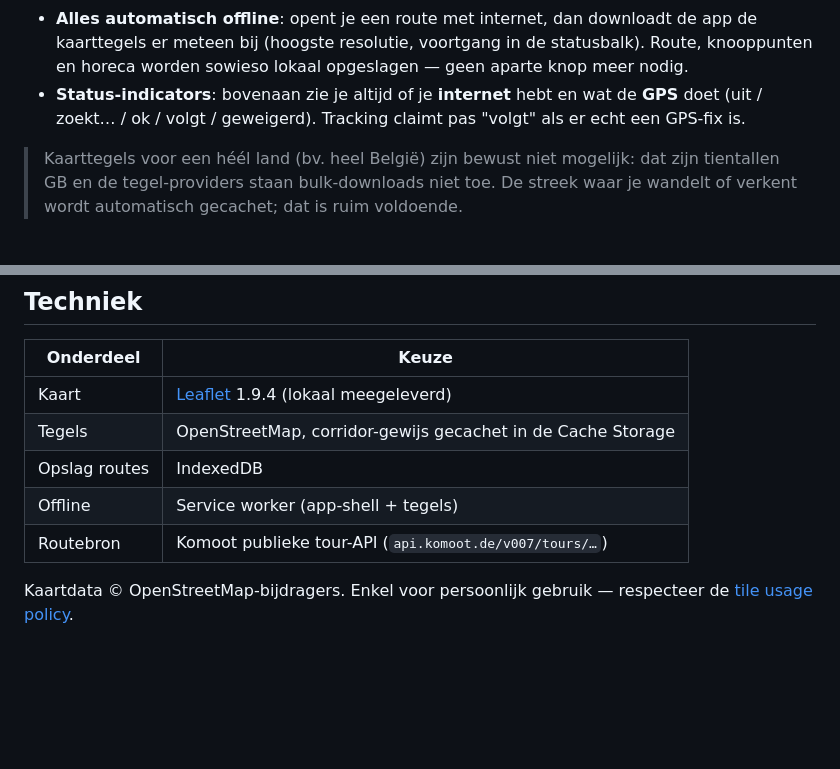
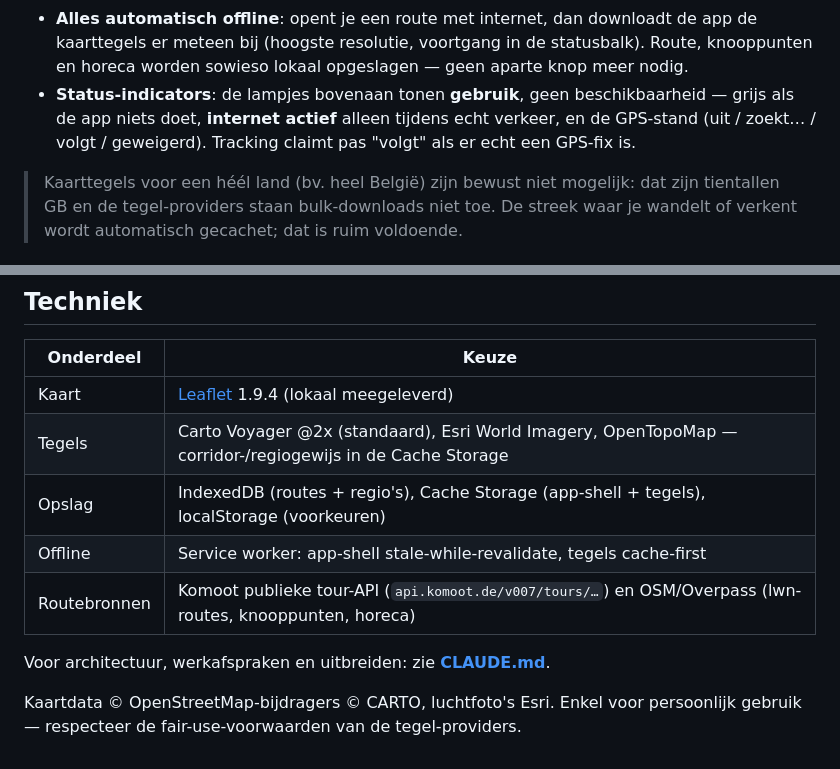
Before and after one commit to mileTielenss/wandelen, a Markdown page: README.md, 2 parts joined by grey strips. Rendered like a GitHub page; blank space fills up the shorter version.

```diff
--- a/README.md
+++ b/README.md
@@ -39,9 +39,10 @@ De app is voorgeladen met de route **“from Lommel to Grote Heide”** (18,8 km
 - **Alles automatisch offline**: opent je een route met internet, dan downloadt de app
   de kaarttegels er meteen bij (hoogste resolutie, voortgang in de statusbalk). Route,
   knooppunten en horeca worden sowieso lokaal opgeslagen — geen aparte knop meer nodig.
-- **Status-indicators**: bovenaan zie je altijd of je **internet** hebt en wat de
-  **GPS** doet (uit / zoekt… / ok / volgt / geweigerd). Tracking claimt pas "volgt"
-  als er echt een GPS-fix is.
+- **Status-indicators**: de lampjes bovenaan tonen **gebruik**, geen beschikbaarheid —
+  grijs als de app niets doet, **internet actief** alleen tijdens echt verkeer, en de
+  GPS-stand (uit / zoekt… / volgt / geweigerd). Tracking claimt pas "volgt" als er
+  echt een GPS-fix is.
 
 > Kaarttegels voor een héél land (bv. heel België) zijn bewust niet mogelijk: dat zijn
 > tientallen GB en de tegel-providers staan bulk-downloads niet toe. De streek waar je
@@ -114,10 +115,12 @@ wordt functioneel getest via de offline-herstart-scenario's.
 | Onderdeel | Keuze |
 |---|---|
 | Kaart | [Leaflet](https://leafletjs.com/) 1.9.4 (lokaal meegeleverd) |
-| Tegels | OpenStreetMap, corridor-gewijs gecachet in de Cache Storage |
-| Opslag routes | IndexedDB |
-| Offline | Service worker (app-shell + tegels) |
-| Routebron | Komoot publieke tour-API (`api.komoot.de/v007/tours/…`) |
+| Tegels | Carto Voyager @2x (standaard), Esri World Imagery, OpenTopoMap — corridor-/regiogewijs in de Cache Storage |
+| Opslag | IndexedDB (routes + regio's), Cache Storage (app-shell + tegels), localStorage (voorkeuren) |
+| Offline | Service worker: app-shell stale-while-revalidate, tegels cache-first |
+| Routebronnen | Komoot publieke tour-API (`api.komoot.de/v007/tours/…`) en OSM/Overpass (lwn-routes, knooppunten, horeca) |
 
-Kaartdata © OpenStreetMap-bijdragers. Enkel voor persoonlijk gebruik — respecteer de
-[tile usage policy](https://operations.osmfoundation.org/policies/tiles/).
+Voor architectuur, werkafspraken en uitbreiden: zie **[CLAUDE.md](CLAUDE.md)**.
+
+Kaartdata © OpenStreetMap-bijdragers © CARTO, luchtfoto's Esri. Enkel voor persoonlijk
+gebruik — respecteer de fair-use-voorwaarden van de tegel-providers.
```
Also changed, not shown: CLAUDE.md (added, +150 -0 lines).
